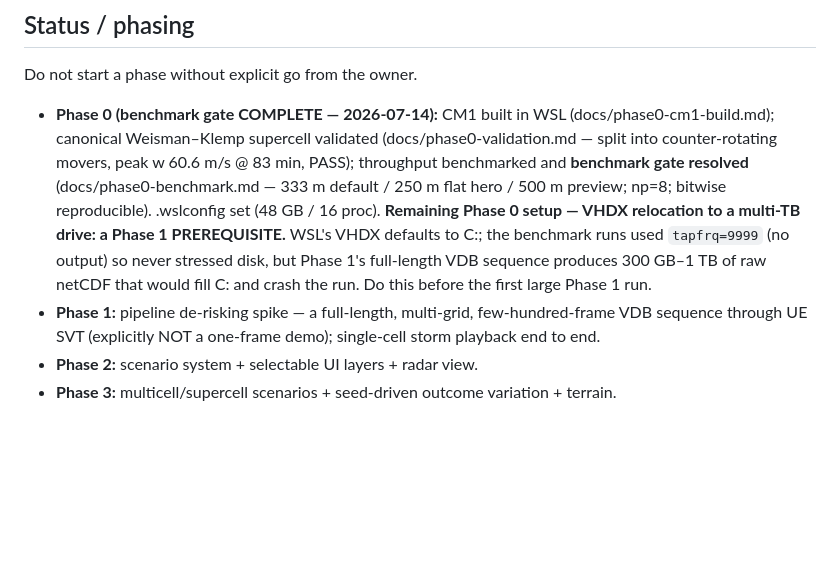
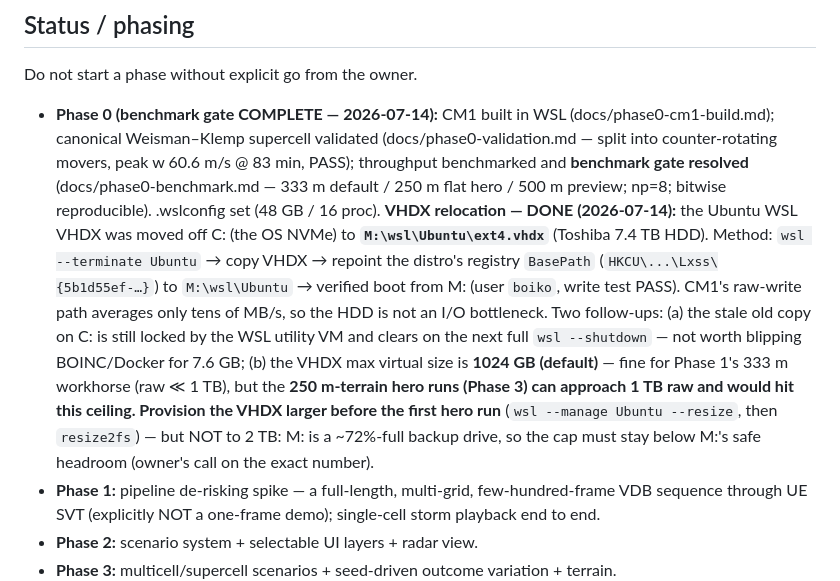
Before and after one commit to BoykoNeov/thunderstorm, a Markdown page: CLAUDE.md, the part around the change. Rendered like a GitHub page; blank space fills up the shorter version.

Commit message:
docs: record VHDX relocation to M: (Phase 0 storage prereq done)
Ubuntu WSL VHDX moved off C: (OS NVMe) to M:\wsl\Ubuntu\ext4.vhdx
(Toshiba 7.4TB HDD) via terminate -> copy -> registry BasePath repoint;
verified boot from M: (user boiko, write test PASS). Left VHDX max at the
1024 GB default: fine for Phase 1's 333 m workhorse (raw << 1 TB); flag to
enlarge before the first 250 m-terrain hero run (Phase 3), but not to 2 TB
since M: is a ~72%-full backup drive.

Co-Authored-By: Claude Opus 4.8 (1M context) <noreply@anthropic.com>
Claude-Session: https://claude.ai/code/session_014xWVVmdYVrXszFrQWAGwRf

```diff
--- a/CLAUDE.md
+++ b/CLAUDE.md
@@ -152,11 +152,19 @@ Do not start a phase without explicit go from the owner.
   @ 83 min, PASS); throughput benchmarked and **benchmark gate resolved**
   (docs/phase0-benchmark.md — 333 m default / 250 m flat hero / 500 m preview; np=8;
   bitwise reproducible). .wslconfig set (48 GB / 16 proc).
-  **Remaining Phase 0 setup — VHDX relocation to a multi-TB drive: a Phase 1
-  PREREQUISITE.** WSL's VHDX defaults to C:; the benchmark runs used `tapfrq=9999`
-  (no output) so never stressed disk, but Phase 1's full-length VDB sequence
-  produces 300 GB–1 TB of raw netCDF that would fill C: and crash the run. Do this
-  before the first large Phase 1 run.
+  **VHDX relocation — DONE (2026-07-14):** the Ubuntu WSL VHDX was moved off C:
+  (the OS NVMe) to **`M:\wsl\Ubuntu\ext4.vhdx`** (Toshiba 7.4 TB HDD). Method:
+  `wsl --terminate Ubuntu` → copy VHDX → repoint the distro's registry `BasePath`
+  (`HKCU\...\Lxss\{5b1d55ef-…}`) to `M:\wsl\Ubuntu` → verified boot from M: (user
+  `boiko`, write test PASS). CM1's raw-write path averages only tens of MB/s, so the
+  HDD is not an I/O bottleneck. Two follow-ups: (a) the stale old copy on C: is still
+  locked by the WSL utility VM and clears on the next full `wsl --shutdown` — not worth
+  blipping BOINC/Docker for 7.6 GB; (b) the VHDX max virtual size is **1024 GB
+  (default)** — fine for Phase 1's 333 m workhorse (raw ≪ 1 TB), but the **250 m-terrain
+  hero runs (Phase 3) can approach 1 TB raw and would hit this ceiling. Provision the
+  VHDX larger before the first hero run** (`wsl --manage Ubuntu --resize`, then
+  `resize2fs`) — but NOT to 2 TB: M: is a ~72%-full backup drive, so the cap must stay
+  below M:'s safe headroom (owner's call on the exact number).
 - **Phase 1:** pipeline de-risking spike — a full-length, multi-grid,
   few-hundred-frame VDB sequence through UE SVT (explicitly NOT a one-frame demo);
   single-cell storm playback end to end.
```
